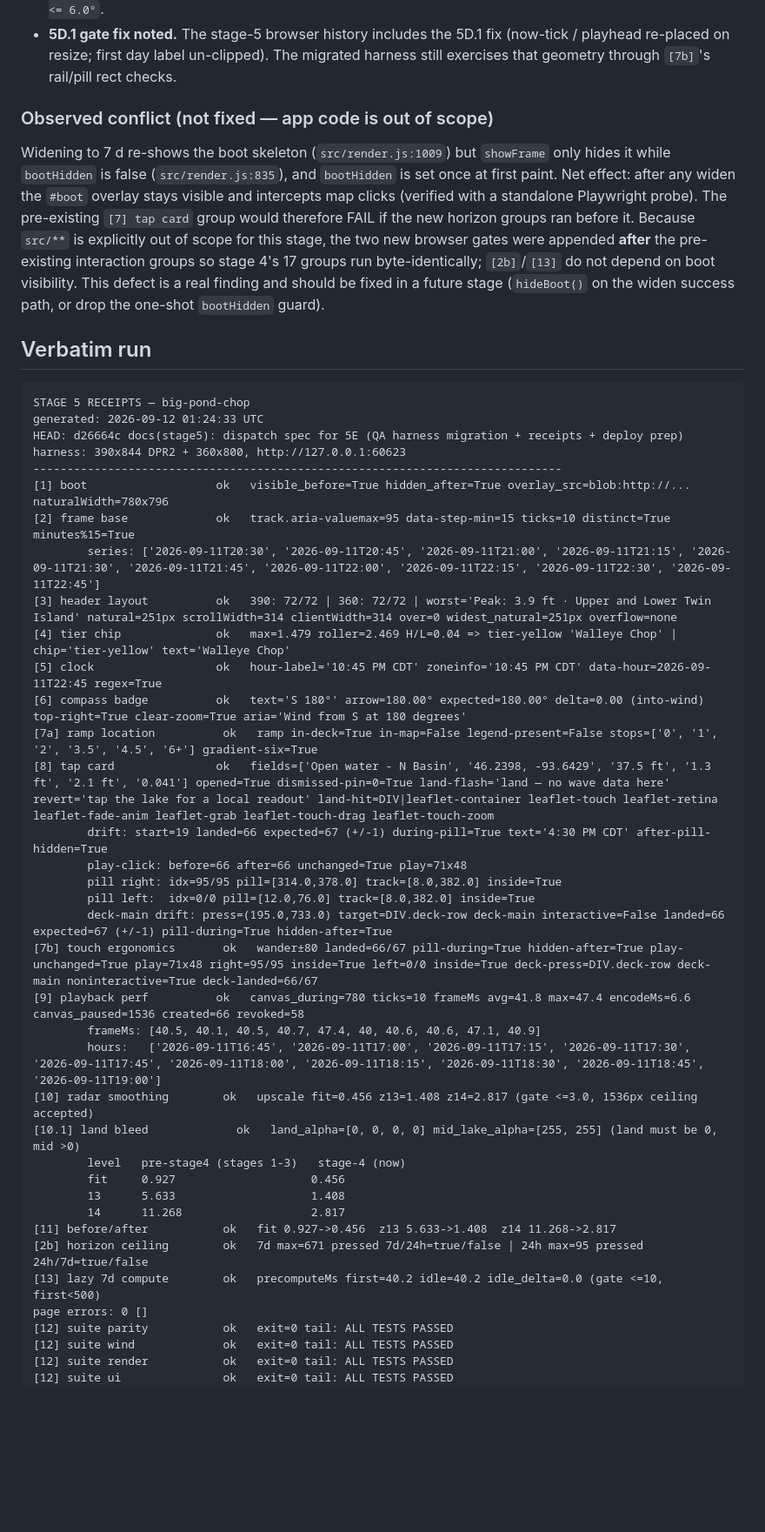
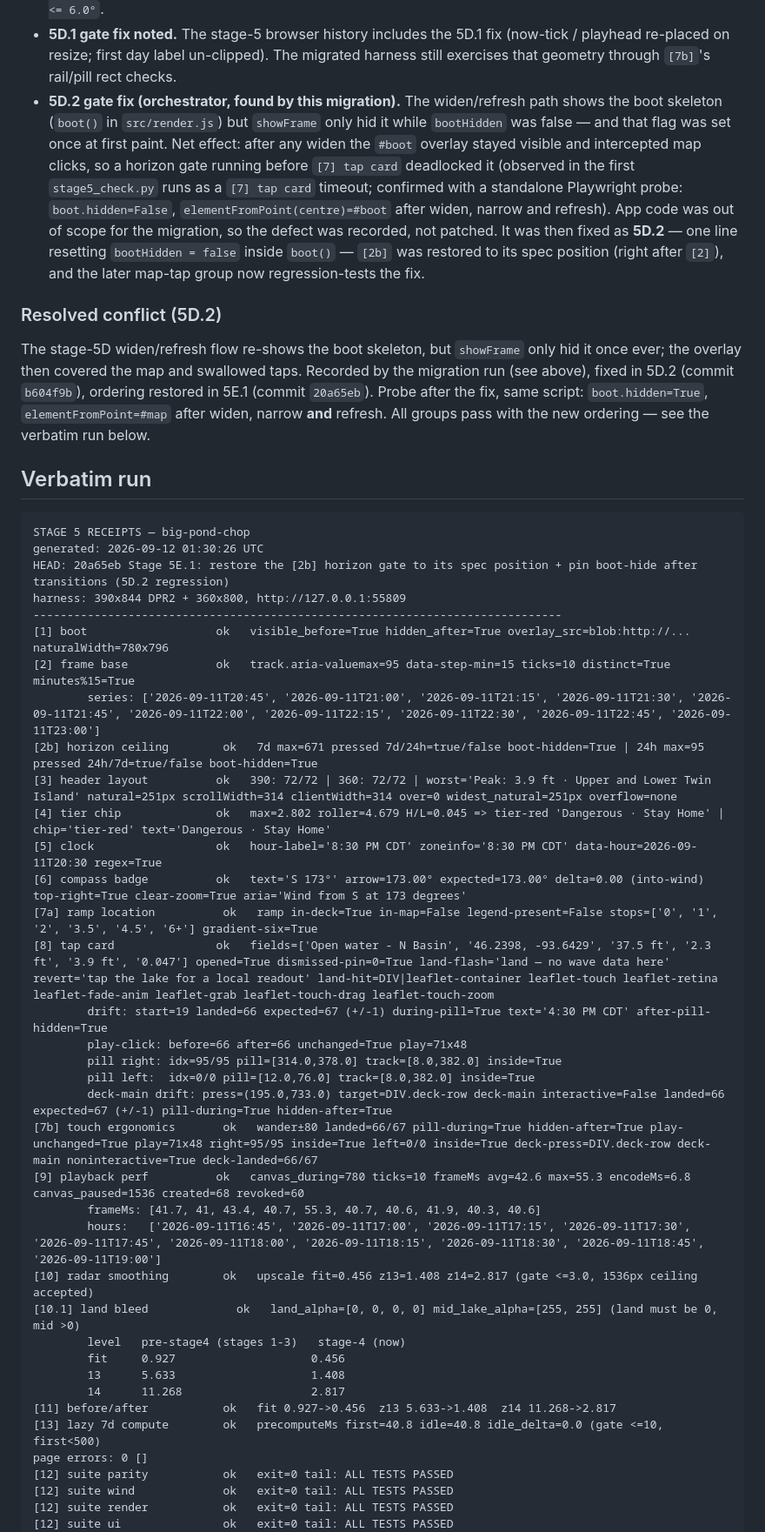
Before and after one commit to xxBeanSproutxx/big-pond-chop, a Markdown page: docs/STAGE-5-RECEIPTS.md, the part around one of its changes. Shown at 87% size. Rendered like a GitHub page; blank space fills up the shorter version.

Commit message:
Stage 5E: receipts refresh — orchestrator final run at 20a65eb (20 ok / 0 FAIL) + 5D.2/5E.1 notes

````diff
--- a/docs/STAGE-5-RECEIPTS.md
+++ b/docs/STAGE-5-RECEIPTS.md
@@ -40,45 +41,53 @@ exits 0 even when a check fails: failures are findings, not harness crashes.
 - **5D.1 gate fix noted.** The stage-5 browser history includes the 5D.1 fix (now-tick /
   playhead re-placed on resize; first day label un-clipped). The migrated harness still
   exercises that geometry through `[7b]`'s rail/pill rect checks.
+- **5D.2 gate fix (orchestrator, found by this migration).** The widen/refresh path shows
+  the boot skeleton (`boot()` in `src/render.js`) but `showFrame` only hid it while
+  `bootHidden` was false — and that flag was set once at first paint. Net effect: after
+  any widen the `#boot` overlay stayed visible and intercepted map clicks, so a horizon
+  gate running before `[7] tap card` deadlocked it (observed in the first
+  `stage5_check.py` runs as a `[7] tap card` timeout; confirmed with a standalone
+  Playwright probe: `boot.hidden=False`, `elementFromPoint(centre)=#boot` after widen,
+  narrow and refresh). App code was out of scope for the migration, so the defect was
+  recorded, not patched. It was then fixed as **5D.2** — one line resetting
+  `bootHidden = false` inside `boot()` — `[2b]` was restored to its spec position (right
+  after `[2]`), and the later map-tap group now regression-tests the fix.
 
-### Observed conflict (not fixed — app code is out of scope)
+### Resolved conflict (5D.2)
 
-Widening to 7 d re-shows the boot skeleton (`src/render.js:1009`) but `showFrame` only
-hides it while `bootHidden` is false (`src/render.js:835`), and `bootHidden` is set once
-at first paint. Net effect: after any widen the `#boot` overlay stays visible and
-intercepts map clicks (verified with a standalone Playwright probe). The pre-existing
-`[7] tap card` group would therefore FAIL if the new horizon groups ran before it. Because
-`src/**` is explicitly out of scope for this stage, the two new browser gates were
-appended **after** the pre-existing interaction groups so stage 4's 17 groups run
-byte-identically; `[2b]`/`[13]` do not depend on boot visibility. This defect is a real
-finding and should be fixed in a future stage (`hideBoot()` on the widen success path, or
-drop the one-shot `bootHidden` guard).
+The stage-5D widen/refresh flow re-shows the boot skeleton, but `showFrame` only hid it
+once ever; the overlay then covered the map and swallowed taps. Recorded by the migration
+run (see above), fixed in 5D.2 (commit `b604f9b`), ordering restored in 5E.1 (commit
+`20a65eb`). Probe after the fix, same script: `boot.hidden=True`, `elementFromPoint=#map`
+after widen, narrow **and** refresh. All groups pass with the new ordering — see the
+verbatim run below.
 
 ## Verbatim run
 
 ```text
 STAGE 5 RECEIPTS — big-pond-chop
-generated: 2026-09-12 01:24:33 UTC
-HEAD: d26664c docs(stage5): dispatch spec for 5E (QA harness migration + receipts + deploy prep)
-harness: 390x844 DPR2 + 360x800, http://127.0.0.1:60623
+generated: 2026-09-12 01:30:26 UTC
+HEAD: 20a65eb Stage 5E.1: restore the [2b] horizon gate to its spec position + pin boot-hide after transitions (5D.2 regression)
+harness: 390x844 DPR2 + 360x800, http://127.0.0.1:55809
 ------------------------------------------------------------------------------
 [1] boot                   ok   visible_before=True hidden_after=True overlay_src=blob:http://... naturalWidth=780x796
 [2] frame base             ok   track.aria-valuemax=95 data-step-min=15 ticks=10 distinct=True minutes%15=True
-        series: ['2026-09-11T20:30', '2026-09-11T20:45', '2026-09-11T21:00', '2026-09-11T21:15', '2026-09-11T21:30', '2026-09-11T21:45', '2026-09-11T22:00', '2026-09-11T22:15', '2026-09-11T22:30', '2026-09-11T22:45']
+        series: ['2026-09-11T20:45', '2026-09-11T21:00', '2026-09-11T21:15', '2026-09-11T21:30', '2026-09-11T21:45', '2026-09-11T22:00', '2026-09-11T22:15', '2026-09-11T22:30', '2026-09-11T22:45', '2026-09-11T23:00']
+[2b] horizon ceiling        ok   7d max=671 pressed 7d/24h=true/false boot-hidden=True | 24h max=95 pressed 24h/7d=true/false boot-hidden=True
 [3] header layout          ok   390: 72/72 | 360: 72/72 | worst='Peak: 3.9 ft · Upper and Lower Twin Island' natural=251px scrollWidth=314 clientWidth=314 over=0 widest_natural=251px overflow=none
-[4] tier chip              ok   max=1.479 roller=2.469 H/L=0.04 => tier-yellow 'Walleye Chop' | chip='tier-yellow' text='Walleye Chop'
-[5] clock                  ok   hour-label='10:45 PM CDT' zoneinfo='10:45 PM CDT' data-hour=2026-09-11T22:45 regex=True
-[6] compass badge          ok   text='S 180°' arrow=180.00° expected=180.00° delta=0.00 (into-wind) top-right=True clear-zoom=True aria='Wind from S at 180 degrees'
+[4] tier chip              ok   max=2.802 roller=4.679 H/L=0.045 => tier-red 'Dangerous · Stay Home' | chip='tier-red' text='Dangerous · Stay Home'
+[5] clock                  ok   hour-label='8:30 PM CDT' zoneinfo='8:30 PM CDT' data-hour=2026-09-11T20:30 regex=True
+[6] compass badge          ok   text='S 173°' arrow=173.00° expected=173.00° delta=0.00 (into-wind) top-right=True clear-zoom=True aria='Wind from S at 173 degrees'
 [7a] ramp location          ok   ramp in-deck=True in-map=False legend-present=False stops=['0', '1', '2', '3.5', '4.5', '6+'] gradient-six=True
-[8] tap card               ok   fields=['Open water - N Basin', '46.2398, -93.6429', '37.5 ft', '1.3 ft', '2.1 ft', '0.041'] opened=True dismissed-pin=0=True land-flash='land — no wave data here' revert='tap the lake for a local readout' land-hit=DIV|leaflet-container leaflet-touch leaflet-retina leaflet-fade-anim leaflet-grab leaflet-touch-drag leaflet-touch-zoom
+[8] tap card               ok   fields=['Open water - N Basin', '46.2398, -93.6429', '37.5 ft', '2.3 ft', '3.9 ft', '0.047'] opened=True dismissed-pin=0=True land-flash='land — no wave data here' revert='tap the lake for a local readout' land-hit=DIV|leaflet-container leaflet-touch leaflet-retina leaflet-fade-anim leaflet-grab leaflet-touch-drag leaflet-touch-zoom
         drift: start=19 landed=66 expected=67 (+/-1) during-pill=True text='4:30 PM CDT' after-pill-hidden=True
         play-click: before=66 after=66 unchanged=True play=71x48
         pill right: idx=95/95 pill=[314.0,378.0] track=[8.0,382.0] inside=True
         pill left:  idx=0/0 pill=[12.0,76.0] track=[8.0,382.0] inside=True
         deck-main drift: press=(195.0,733.0) target=DIV.deck-row deck-main interactive=False landed=66 expected=67 (+/-1) pill-during=True hidden-after=True
 [7b] touch ergonomics       ok   wander±80 landed=66/67 pill-during=True hidden-after=True play-unchanged=True play=71x48 right=95/95 inside=True left=0/0 inside=True deck-press=DIV.deck-row deck-main noninteractive=True deck-landed=66/67
-[9] playback perf          ok   canvas_during=780 ticks=10 frameMs avg=41.8 max=47.4 encodeMs=6.6 canvas_paused=1536 created=66 revoked=58
-        frameMs: [40.5, 40.1, 40.5, 40.7, 47.4, 40, 40.6, 40.6, 47.1, 40.9]
+[9] playback perf          ok   canvas_during=780 ticks=10 frameMs avg=42.6 max=55.3 encodeMs=6.8 canvas_paused=1536 created=68 revoked=60
+        frameMs: [41.7, 41, 43.4, 40.7, 55.3, 40.7, 40.6, 41.9, 40.3, 40.6]
         hours:   ['2026-09-11T16:45', '2026-09-11T17:00', '2026-09-11T17:15', '2026-09-11T17:30', '2026-09-11T17:45', '2026-09-11T18:00', '2026-09-11T18:15', '2026-09-11T18:30', '2026-09-11T18:45', '2026-09-11T19:00']
 [10] radar smoothing        ok   upscale fit=0.456 z13=1.408 z14=2.817 (gate <=3.0, 1536px ceiling accepted)
 [10.1] land bleed             ok   land_alpha=[0, 0, 0, 0] mid_lake_alpha=[255, 255] (land must be 0, mid >0)
@@ -87,8 +96,7 @@ harness: 390x844 DPR2 + 360x800, http://127.0.0.1:60623
         13      5.633                    1.408
         14      11.268                   2.817
 [11] before/after           ok   fit 0.927->0.456  z13 5.633->1.408  z14 11.268->2.817
-[2b] horizon ceiling        ok   7d max=671 pressed 7d/24h=true/false | 24h max=95 pressed 24h/7d=true/false
-[13] lazy 7d compute        ok   precomputeMs first=40.2 idle=40.2 idle_delta=0.0 (gate <=10, first<500)
+[13] lazy 7d compute        ok   precomputeMs first=40.8 idle=40.8 idle_delta=0.0 (gate <=10, first<500)
 page errors: 0 []
 [12] suite parity           ok   exit=0 tail: ALL TESTS PASSED
 [12] suite wind             ok   exit=0 tail: ALL TESTS PASSED
````
Also changed, not shown: other parts of docs/STAGE-5-RECEIPTS.md (+32 -14 lines).
